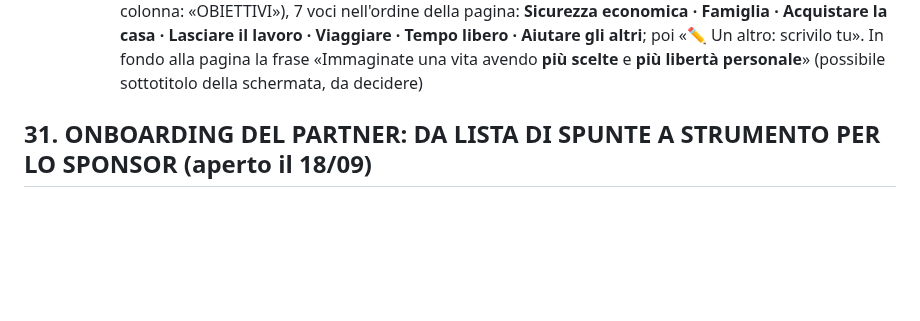
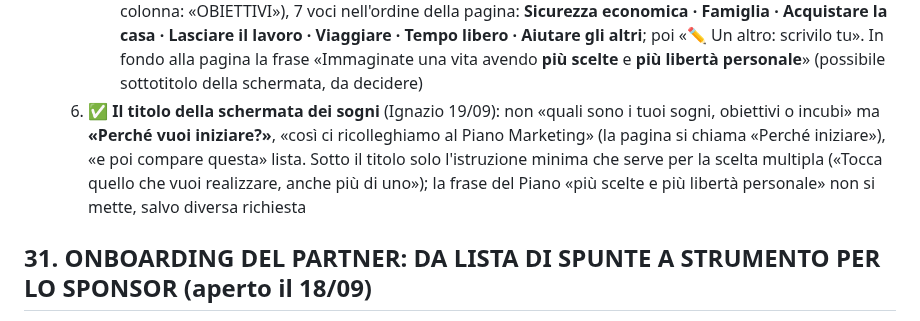
Before and after one commit to IgnazioF321621/mb21, a Markdown page: CANTIERI.md, the part around the change. GitHub-like rendering; blank space fills up the shorter version.

Commit message:
Cantiere 32 lavoro 0: decisione 6, la schermata dei sogni si intitola «Perché vuoi iniziare?»
Co-Authored-By: Claude Fable 5.1 <noreply@anthropic.com>

```diff
--- a/CANTIERI.md
+++ b/CANTIERI.md
@@ -31,6 +31,7 @@ Indice: [Cantieri aperti](#cantieri-aperti) · [Cantieri chiusi](#cantieri-chius
      - Correzione di Ignazio (19/09): **niente nome dello sponsor** nella terza frase, ma «Il tuo sponsor e la tua squadra ti seguiranno da vicino» → nessun dato da cercare, vale per tutti uguale
   5. ✅ **Quanti sogni** (Ignazio 19/09: «B e poi anche "un altro…"»): il nuovo può scegliere **più sogni insieme, ognuno con la sua piccola descrizione**; in fondo alla lista la voce **«✏️ Un altro: scrivilo tu»**. **La lista dei sogni viene dal Piano Marketing di Network 21, ultima pagina** (la carica Ignazio in chat; nel repo pubblico va solo l'elenco delle voci, non il documento). Il passo «Sogno» si spunta con almeno un sogno scelto (decisione 2)
      - **La lista** (pagina «Perché iniziare» del Piano Marketing N21, caricata da Ignazio il 19/09; titolo della colonna: «OBIETTIVI»), 7 voci nell'ordine della pagina: **Sicurezza economica · Famiglia · Acquistare la casa · Lasciare il lavoro · Viaggiare · Tempo libero · Aiutare gli altri**; poi «✏️ Un altro: scrivilo tu». In fondo alla pagina la frase «Immaginate una vita avendo **più scelte** e **più libertà personale**» (possibile sottotitolo della schermata, da decidere)
+  6. ✅ **Il titolo della schermata dei sogni** (Ignazio 19/09): non «quali sono i tuoi sogni, obiettivi o incubi» ma **«Perché vuoi iniziare?»**, «così ci ricolleghiamo al Piano Marketing» (la pagina si chiama «Perché iniziare»), «e poi compare questa» lista. Sotto il titolo solo l'istruzione minima che serve per la scelta multipla («Tocca quello che vuoi realizzare, anche più di uno»); la frase del Piano «più scelte e più libertà personale» non si mette, salvo diversa richiesta
 
 ## 31. ONBOARDING DEL PARTNER: DA LISTA DI SPUNTE A STRUMENTO PER LO SPONSOR (aperto il 18/09)
 *Chiesto da Ignazio il 18 settembre 2026, alla chiusura del cantiere 30: «in questo momento è qualcosa messo là, ma non ha nessun valore. Come lo possiamo portare a beneficio… per sfruttare al meglio i passi che Network 21 ci mette a disposizione?»*
```
